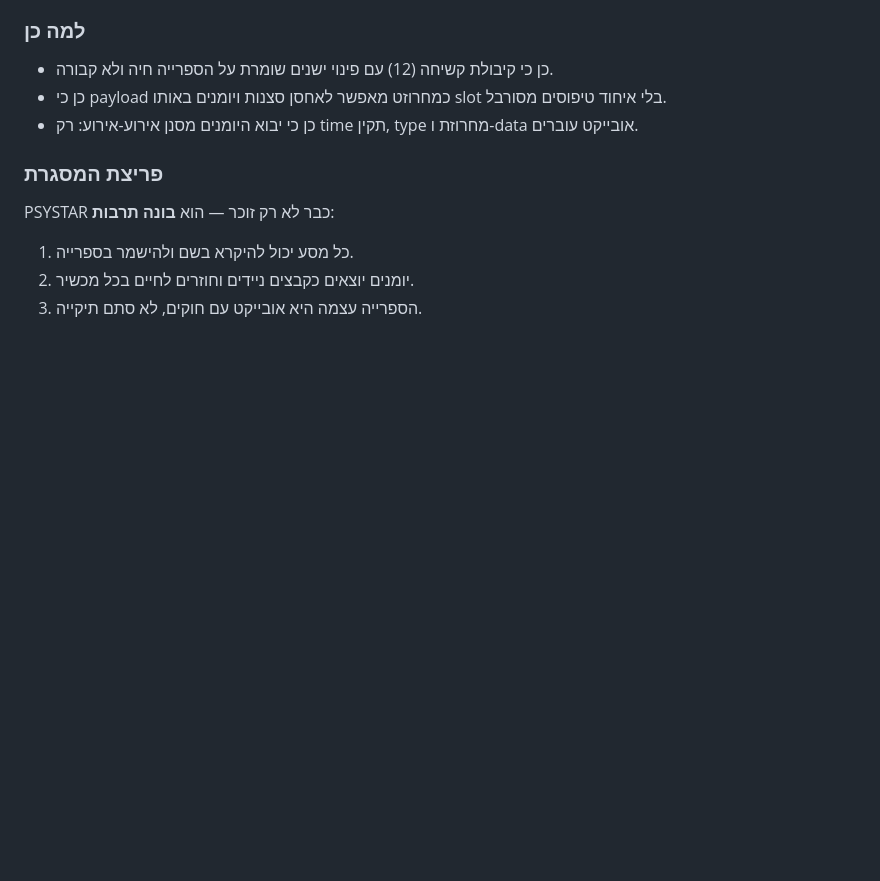
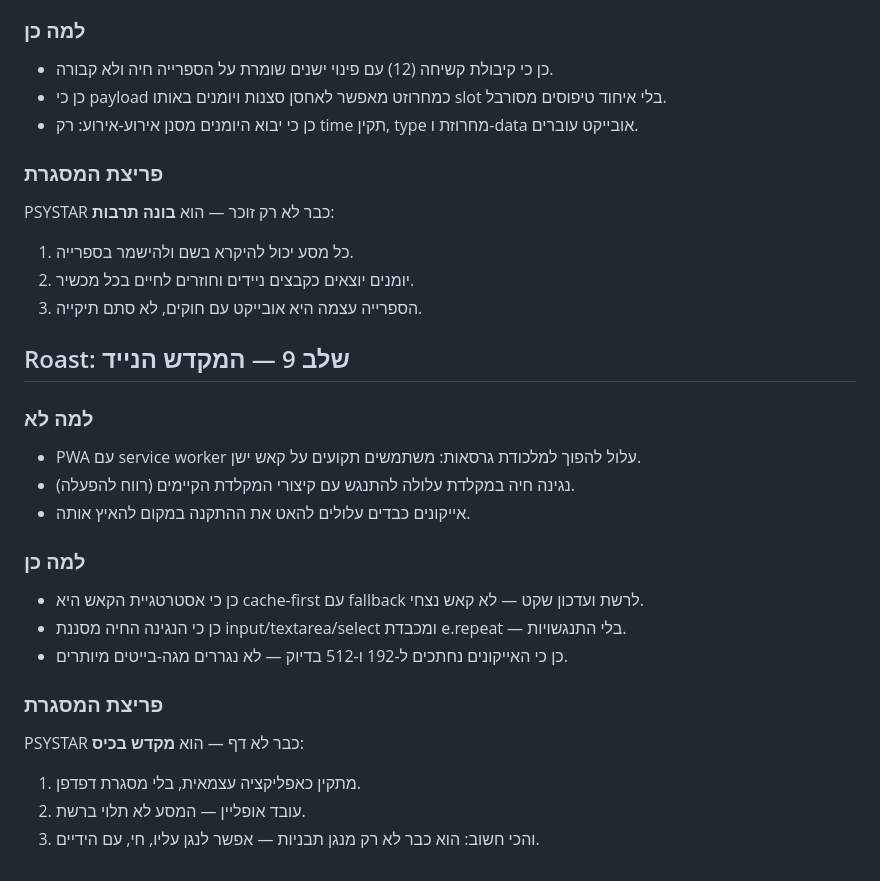
Before and after one commit to dudududi144-source/psystar, a Markdown page: docs/roast.md, the part around the change. Rendered like a GitHub page; blank space fills up the shorter version.

Commit message:
docs: roast gate - phase 9 mobile temple

```diff
--- a/docs/roast.md
+++ b/docs/roast.md
@@ -131,3 +131,22 @@ PSYSTAR כבר לא רק זוכר — הוא **בונה תרבות**:
 1. כל מסע יכול להיקרא בשם ולהישמר בספרייה.
 2. יומנים יוצאים כקבצים ניידים וחוזרים לחיים בכל מכשיר.
 3. הספרייה עצמה היא אובייקט עם חוקים, לא סתם תיקייה.
+
+
+## Roast: שלב 9 — המקדש הנייד
+
+### למה לא
+- PWA עם service worker עלול להפוך למלכודת גרסאות: משתמשים תקועים על קאש ישן.
+- נגינה חיה במקלדת עלולה להתנגש עם קיצורי המקלדת הקיימים (רווח להפעלה).
+- אייקונים כבדים עלולים להאט את ההתקנה במקום להאיץ אותה.
+
+### למה כן
+- כן כי אסטרטגיית הקאש היא cache-first עם fallback לרשת ועדכון שקט — לא קאש נצחי.
+- כן כי הנגינה החיה מסננת input/textarea/select ומכבדת e.repeat — בלי התנגשויות.
+- כן כי האייקונים נחתכים ל-192 ו-512 בדיוק — לא נגררים מגה-בייטים מיותרים.
+
+### פריצת המסגרת
+PSYSTAR כבר לא דף — הוא **מקדש בכיס**:
+1. מתקין כאפליקציה עצמאית, בלי מסגרת דפדפן.
+2. עובד אופליין — המסע לא תלוי ברשת.
+3. והכי חשוב: הוא כבר לא רק מנגן תבניות — אפשר לנגן עליו, חי, עם הידיים.
```
